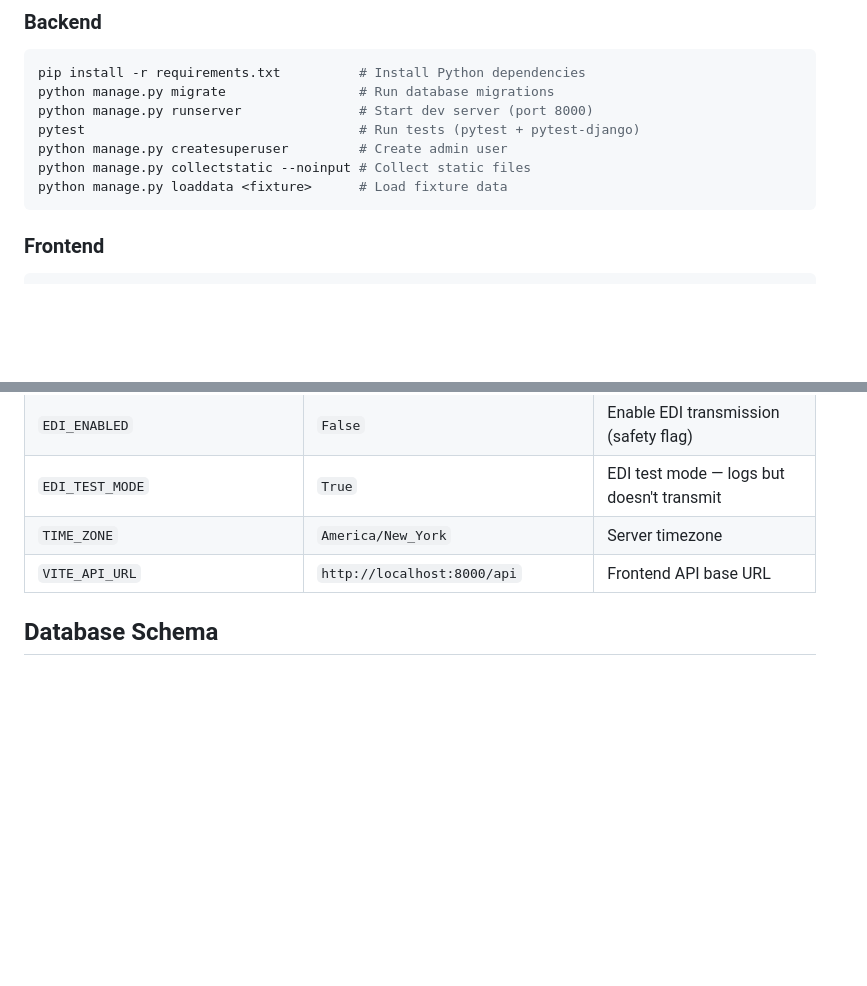
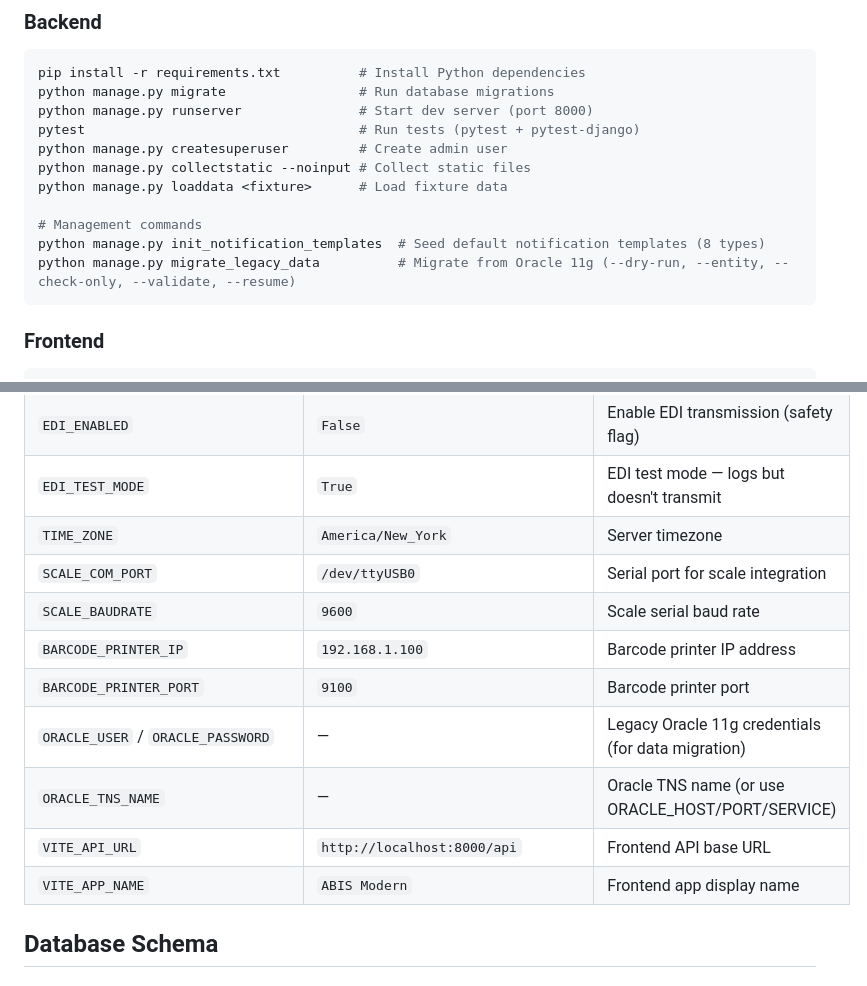
Before and after one commit to mattiIce/ABIS-I-Think, a Markdown page: CLAUDE.md, 2 parts joined by grey strips. Drawn GitHub-style; blank space fills up the shorter version.

````diff
--- a/CLAUDE.md
+++ b/CLAUDE.md
@@ -106,6 +106,10 @@ pytest                                   # Run tests (pytest + pytest-django)
 python manage.py createsuperuser         # Create admin user
 python manage.py collectstatic --noinput # Collect static files
 python manage.py loaddata <fixture>      # Load fixture data
+
+# Management commands
+python manage.py init_notification_templates  # Seed default notification templates (8 types)
+python manage.py migrate_legacy_data          # Migrate from Oracle 11g (--dry-run, --entity, --check-only, --validate, --resume)
 ```
 
 ### Frontend
@@ -140,7 +159,14 @@ Key variables (see `.env.example` for full list):
 | `EDI_ENABLED` | `False` | Enable EDI transmission (safety flag) |
 | `EDI_TEST_MODE` | `True` | EDI test mode — logs but doesn't transmit |
 | `TIME_ZONE` | `America/New_York` | Server timezone |
+| `SCALE_COM_PORT` | `/dev/ttyUSB0` | Serial port for scale integration |
+| `SCALE_BAUDRATE` | `9600` | Scale serial baud rate |
+| `BARCODE_PRINTER_IP` | `192.168.1.100` | Barcode printer IP address |
+| `BARCODE_PRINTER_PORT` | `9100` | Barcode printer port |
+| `ORACLE_USER` / `ORACLE_PASSWORD` | — | Legacy Oracle 11g credentials (for data migration) |
+| `ORACLE_TNS_NAME` | — | Oracle TNS name (or use ORACLE_HOST/PORT/SERVICE) |
 | `VITE_API_URL` | `http://localhost:8000/api` | Frontend API base URL |
+| `VITE_APP_NAME` | `ABIS Modern` | Frontend app display name |
 
 ## Database Schema
 
````
Also changed, not shown: other parts of CLAUDE.md (+37 -0 lines).
